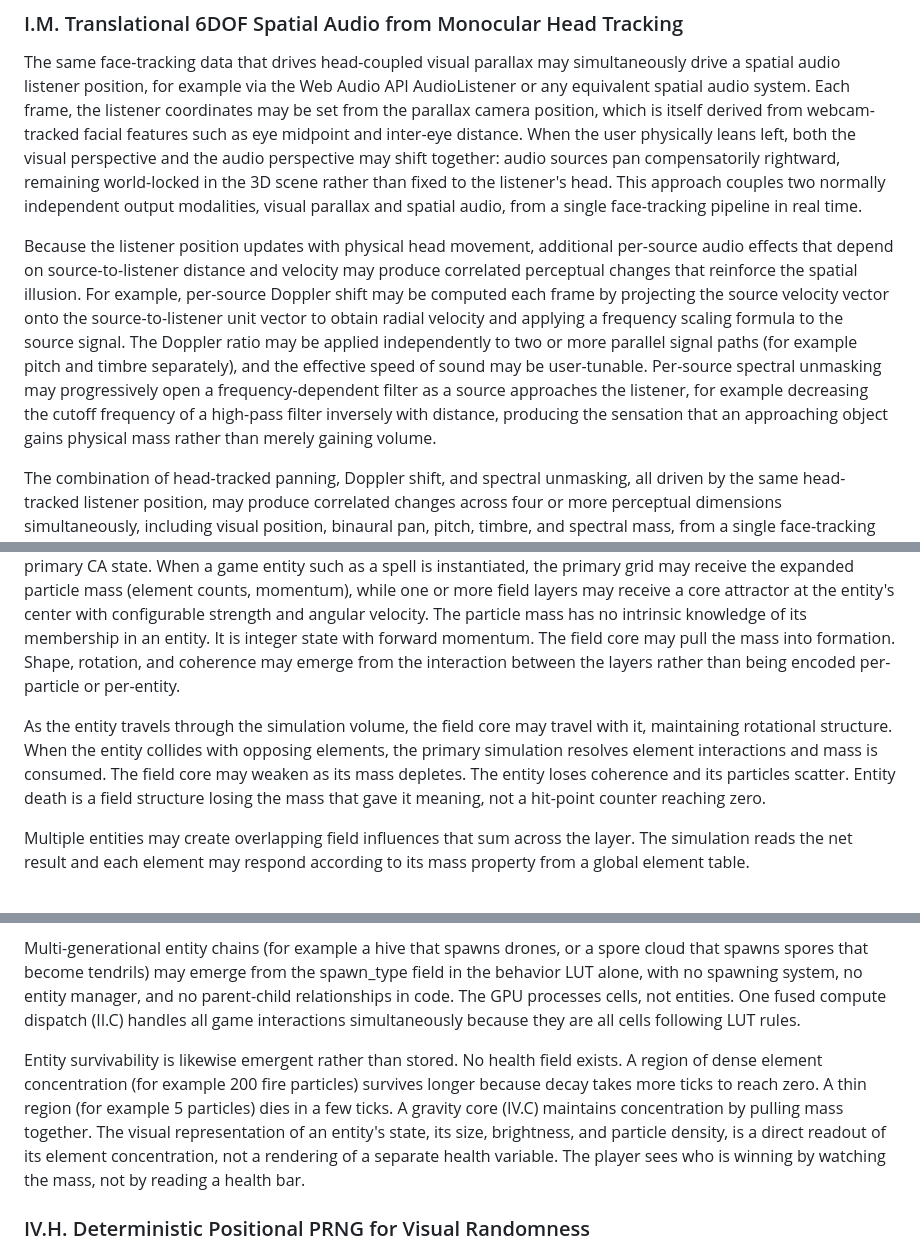
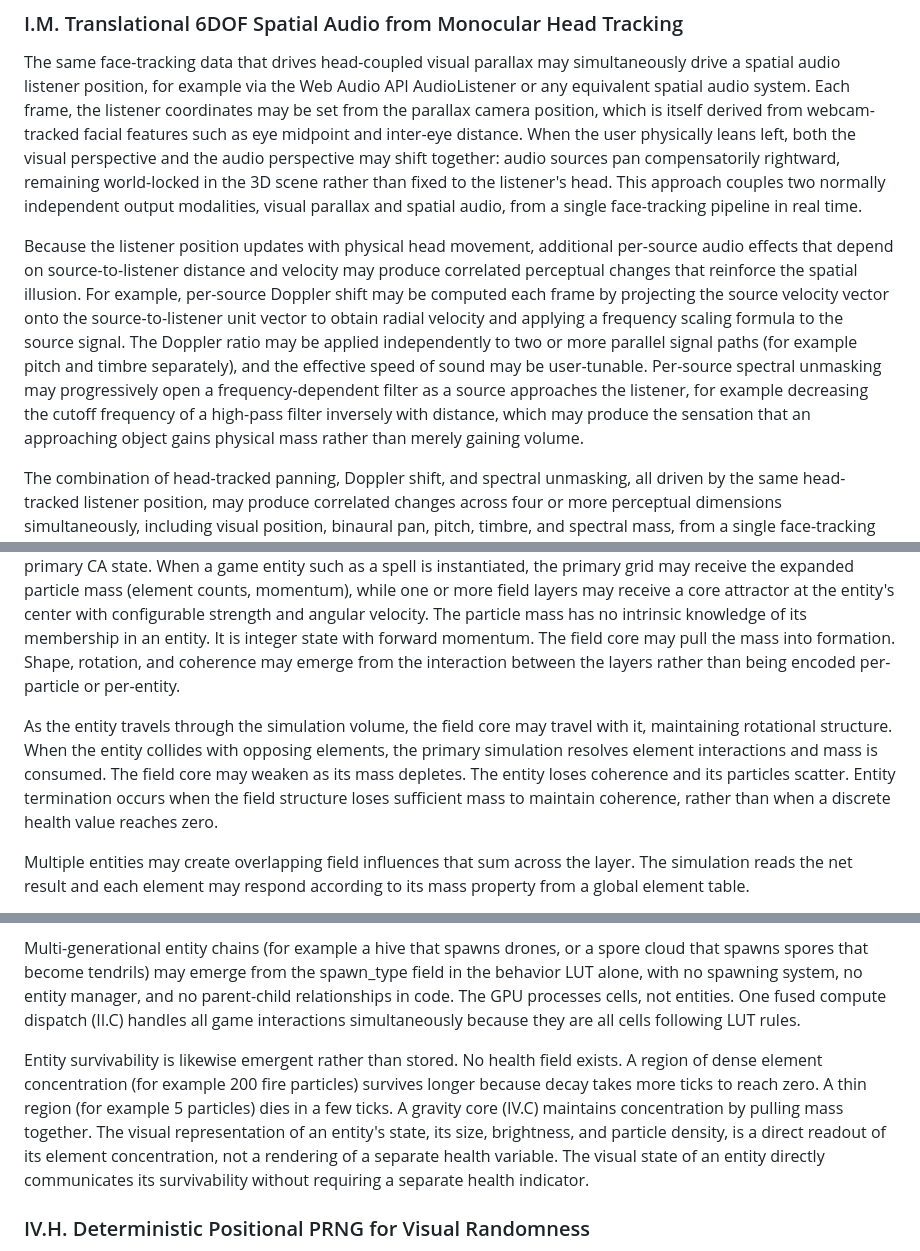
Before and after one commit to Sonified/3d-parallax-head-hand-tracking-demo, a Markdown page: TECHNICAL-DISCLOSURE.md, 3 parts joined by grey strips. Drawn GitHub-style.

```diff
--- a/TECHNICAL-DISCLOSURE.md
+++ b/TECHNICAL-DISCLOSURE.md
@@ -136,7 +136,7 @@ The result is that the complete system, including head tracking, hand gesture cl
 
 The same face-tracking data that drives head-coupled visual parallax may simultaneously drive a spatial audio listener position, for example via the Web Audio API AudioListener or any equivalent spatial audio system. Each frame, the listener coordinates may be set from the parallax camera position, which is itself derived from webcam-tracked facial features such as eye midpoint and inter-eye distance. When the user physically leans left, both the visual perspective and the audio perspective may shift together: audio sources pan compensatorily rightward, remaining world-locked in the 3D scene rather than fixed to the listener's head. This approach couples two normally independent output modalities, visual parallax and spatial audio, from a single face-tracking pipeline in real time.
 
-Because the listener position updates with physical head movement, additional per-source audio effects that depend on source-to-listener distance and velocity may produce correlated perceptual changes that reinforce the spatial illusion. For example, per-source Doppler shift may be computed each frame by projecting the source velocity vector onto the source-to-listener unit vector to obtain radial velocity and applying a frequency scaling formula to the source signal. The Doppler ratio may be applied independently to two or more parallel signal paths (for example pitch and timbre separately), and the effective speed of sound may be user-tunable. Per-source spectral unmasking may progressively open a frequency-dependent filter as a source approaches the listener, for example decreasing the cutoff frequency of a high-pass filter inversely with distance, producing the sensation that an approaching object gains physical mass rather than merely gaining volume.
+Because the listener position updates with physical head movement, additional per-source audio effects that depend on source-to-listener distance and velocity may produce correlated perceptual changes that reinforce the spatial illusion. For example, per-source Doppler shift may be computed each frame by projecting the source velocity vector onto the source-to-listener unit vector to obtain radial velocity and applying a frequency scaling formula to the source signal. The Doppler ratio may be applied independently to two or more parallel signal paths (for example pitch and timbre separately), and the effective speed of sound may be user-tunable. Per-source spectral unmasking may progressively open a frequency-dependent filter as a source approaches the listener, for example decreasing the cutoff frequency of a high-pass filter inversely with distance, which may produce the sensation that an approaching object gains physical mass rather than merely gaining volume.
 
 The combination of head-tracked panning, Doppler shift, and spectral unmasking, all driven by the same head-tracked listener position, may produce correlated changes across four or more perceptual dimensions simultaneously, including visual position, binaural pan, pitch, timbre, and spectral mass, from a single face-tracking pipeline.
 
@@ -299,7 +299,7 @@ A complementary two-layer architecture separates the integer simulation layer fr
 
 Aggregate quantities per cell, such as net force vectors (for example force X, force Y, force Z, and strength), may be stored either as one or more additional compute layers at simulation resolution operating alongside the primary cellular automaton, or packed directly into the cell state alongside element data (as described in IV.F). In either architecture, the gravitational or force field data operates alongside but conceptually independently from the primary CA state. When a game entity such as a spell is instantiated, the primary grid may receive the expanded particle mass (element counts, momentum), while one or more field layers may receive a core attractor at the entity's center with configurable strength and angular velocity. The particle mass has no intrinsic knowledge of its membership in an entity. It is integer state with forward momentum. The field core may pull the mass into formation. Shape, rotation, and coherence may emerge from the interaction between the layers rather than being encoded per-particle or per-entity.
 
-As the entity travels through the simulation volume, the field core may travel with it, maintaining rotational structure. When the entity collides with opposing elements, the primary simulation resolves element interactions and mass is consumed. The field core may weaken as its mass depletes. The entity loses coherence and its particles scatter. Entity death is a field structure losing the mass that gave it meaning, not a hit-point counter reaching zero.
+As the entity travels through the simulation volume, the field core may travel with it, maintaining rotational structure. When the entity collides with opposing elements, the primary simulation resolves element interactions and mass is consumed. The field core may weaken as its mass depletes. The entity loses coherence and its particles scatter. Entity termination occurs when the field structure loses sufficient mass to maintain coherence, rather than when a discrete health value reaches zero.
 
 Multiple entities may create overlapping field influences that sum across the layer. The simulation reads the net result and each element may respond according to its mass property from a global element table.
 
@@ -331,7 +331,7 @@ Instead, game entities may be seeded as initial conditions: element counts, mome
 
 Multi-generational entity chains (for example a hive that spawns drones, or a spore cloud that spawns spores that become tendrils) may emerge from the spawn_type field in the behavior LUT alone, with no spawning system, no entity manager, and no parent-child relationships in code. The GPU processes cells, not entities. One fused compute dispatch (II.C) handles all game interactions simultaneously because they are all cells following LUT rules.
 
-Entity survivability is likewise emergent rather than stored. No health field exists. A region of dense element concentration (for example 200 fire particles) survives longer because decay takes more ticks to reach zero. A thin region (for example 5 particles) dies in a few ticks. A gravity core (IV.C) maintains concentration by pulling mass together. The visual representation of an entity's state, its size, brightness, and particle density, is a direct readout of its element concentration, not a rendering of a separate health variable. The player sees who is winning by watching the mass, not by reading a health bar.
+Entity survivability is likewise emergent rather than stored. No health field exists. A region of dense element concentration (for example 200 fire particles) survives longer because decay takes more ticks to reach zero. A thin region (for example 5 particles) dies in a few ticks. A gravity core (IV.C) maintains concentration by pulling mass together. The visual representation of an entity's state, its size, brightness, and particle density, is a direct readout of its element concentration, not a rendering of a separate health variable. The visual state of an entity directly communicates its survivability without requiring a separate health indicator.
 
 ### IV.H. Deterministic Positional PRNG for Visual Randomness
 
```
Also changed, not shown: other parts of TECHNICAL-DISCLOSURE.md (+5 -5 lines).
